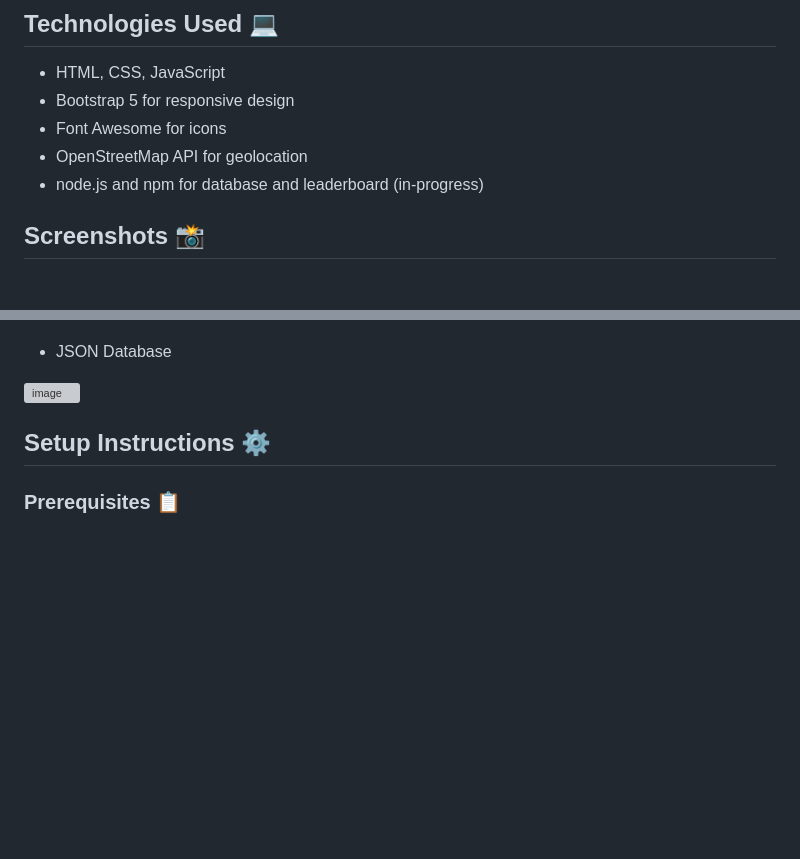
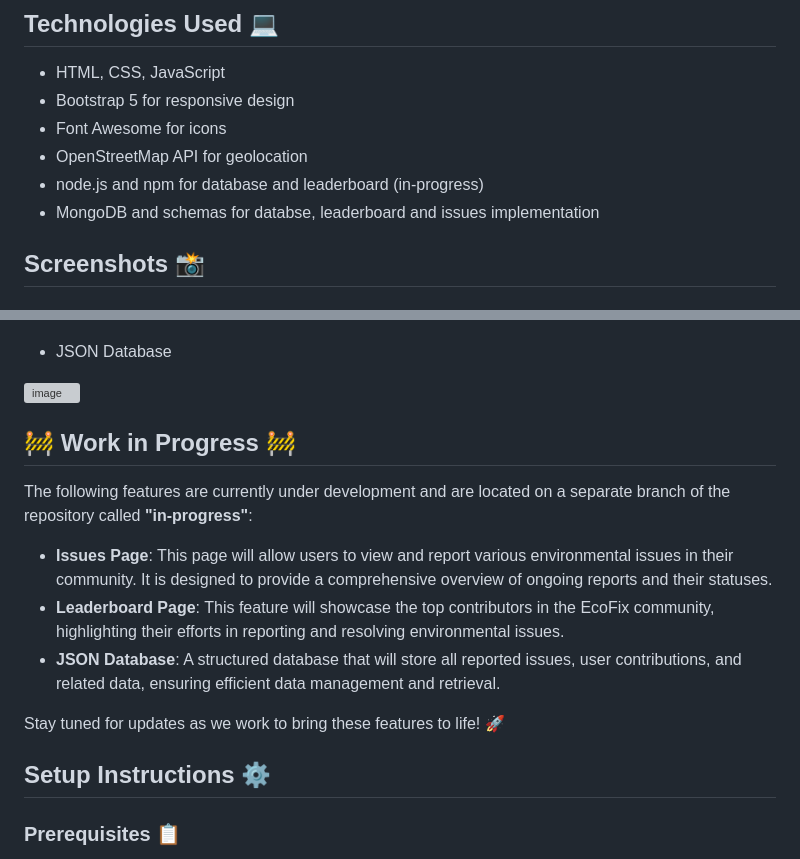
Before and after one commit to the-amazing-atharva/EcoFix, a Markdown page: README.md, 2 parts joined by grey strips. Rendered like a GitHub page; blank space fills up the shorter version; grey boxes are pictures that could not be loaded.

```diff
--- a/README.md
+++ b/README.md
@@ -20,6 +20,7 @@
 - Font Awesome for icons
 - OpenStreetMap API for geolocation
 - node.js and npm for database and leaderboard (in-progress)
+- MongoDB and schemas for databse, leaderboard and issues implementation
 
 
 ## Screenshots 📸
@@ -49,6 +50,16 @@
 
 ![image](https://github.com/user-attachments/assets/84c2990f-ddad-4993-915c-980a97af87c4)
 
+
+## 🚧 Work in Progress 🚧
+
+The following features are currently under development and are located on a separate branch of the repository called **"in-progress"**:
+
+-   **Issues Page**: This page will allow users to view and report various environmental issues in their community. It is designed to provide a comprehensive overview of ongoing reports and their statuses.
+-   **Leaderboard Page**: This feature will showcase the top contributors in the EcoFix community, highlighting their efforts in reporting and resolving environmental issues.
+-   **JSON Database**: A structured database that will store all reported issues, user contributions, and related data, ensuring efficient data management and retrieval.
+
+Stay tuned for updates as we work to bring these features to life! 🚀
 
 
 ## Setup Instructions ⚙️
```
